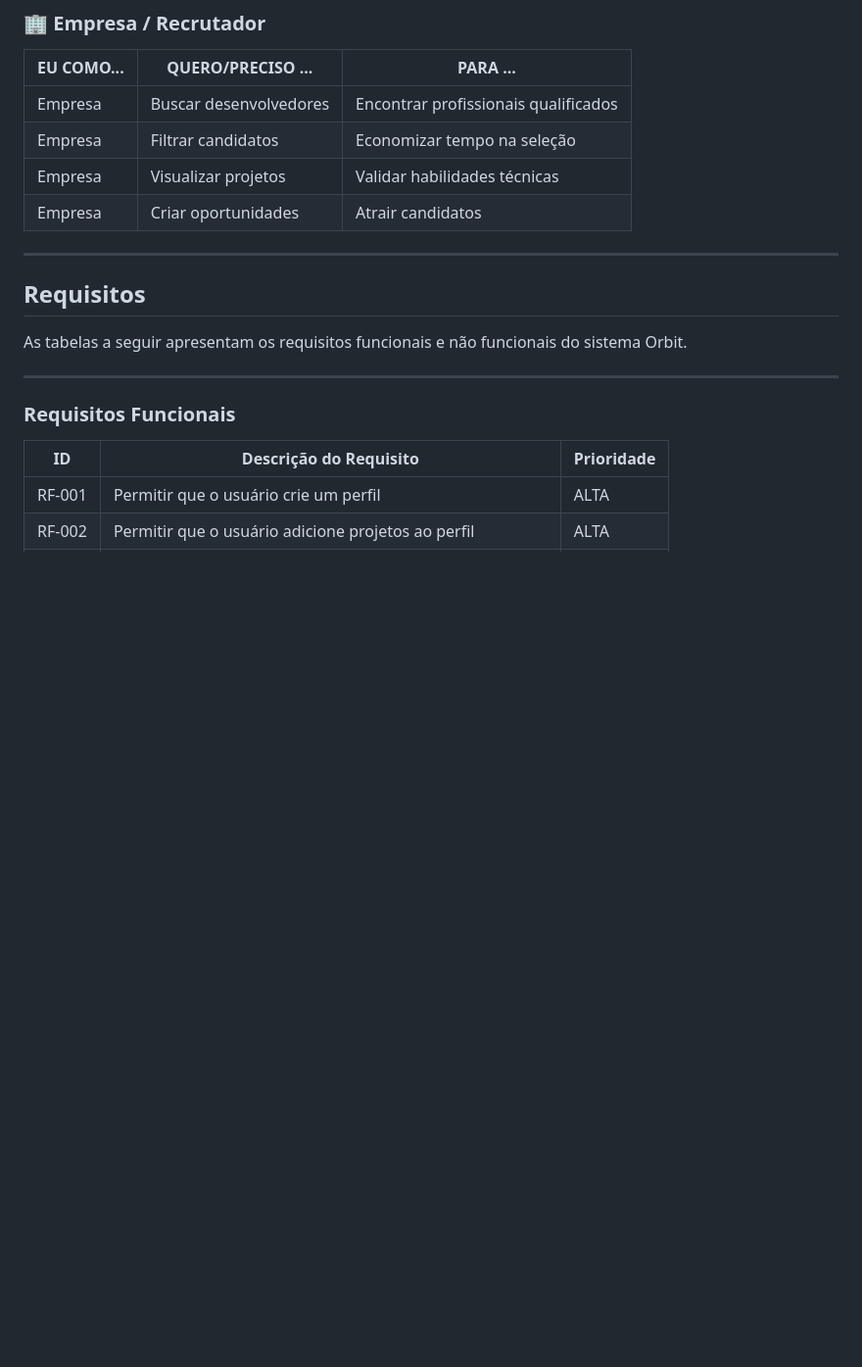
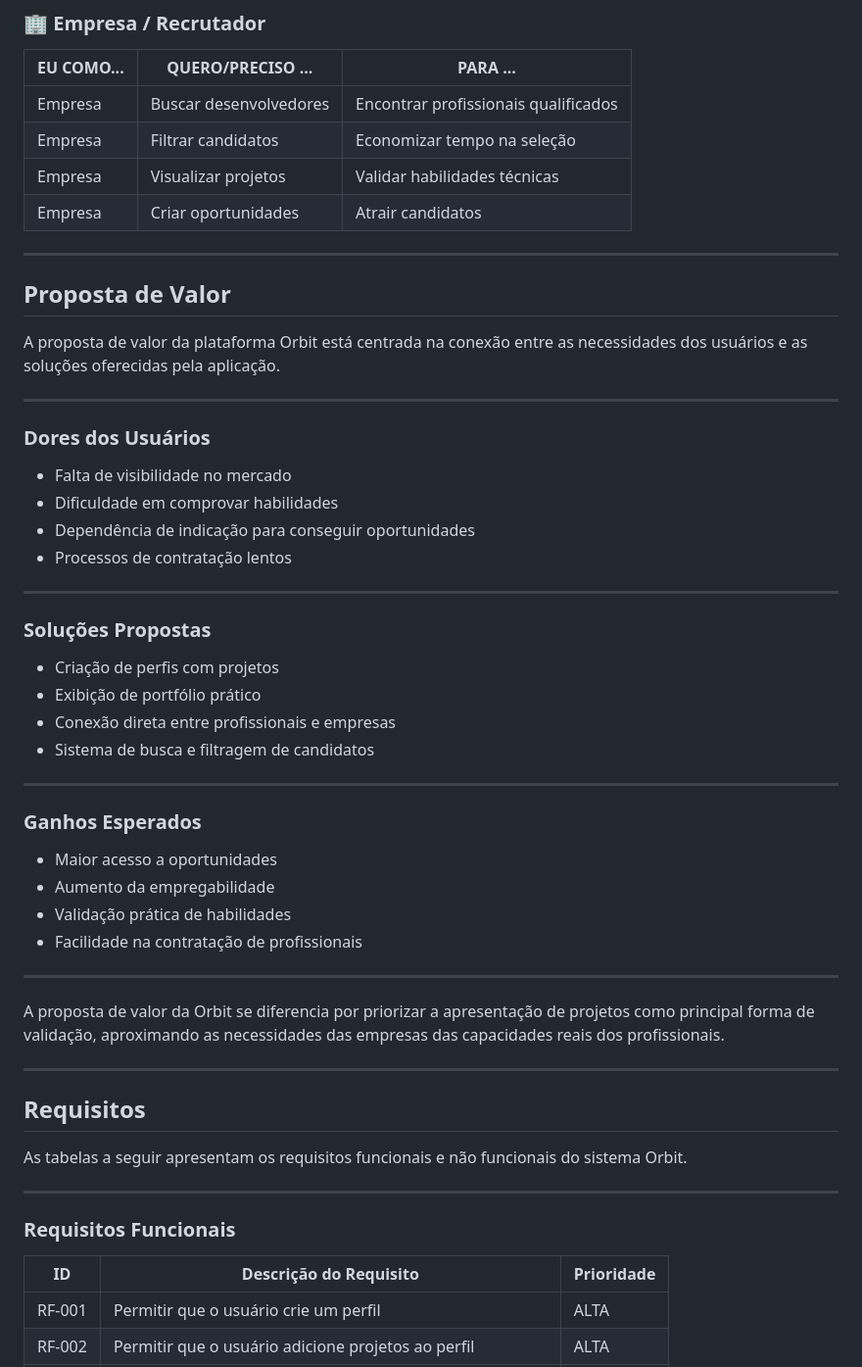
Before and after one commit to kaio-ferreira-pucminas/orbit, a Markdown page: docs/README.md, the part around one of its changes. Shown at 98% size. Rendered like a GitHub page; blank space fills up the shorter version.

```diff
--- a/docs/README.md
+++ b/docs/README.md
@@ -144,6 +194,43 @@ Com base nas personas, foram identificadas as seguintes histórias de usuários:
 |Empresa| Filtrar candidatos | Economizar tempo na seleção |
 |Empresa| Visualizar projetos | Validar habilidades técnicas |
 |Empresa| Criar oportunidades | Atrair candidatos |
+
+---
+
+## Proposta de Valor
+
+A proposta de valor da plataforma Orbit está centrada na conexão entre as necessidades dos usuários e as soluções oferecidas pela aplicação.
+
+---
+
+### Dores dos Usuários
+
+- Falta de visibilidade no mercado
+- Dificuldade em comprovar habilidades
+- Dependência de indicação para conseguir oportunidades
+- Processos de contratação lentos
+
+---
+
+### Soluções Propostas
+
+- Criação de perfis com projetos
+- Exibição de portfólio prático
+- Conexão direta entre profissionais e empresas
+- Sistema de busca e filtragem de candidatos
+
+---
+
+### Ganhos Esperados
+
+- Maior acesso a oportunidades
+- Aumento da empregabilidade
+- Validação prática de habilidades
+- Facilidade na contratação de profissionais
+
+---
+
+A proposta de valor da Orbit se diferencia por priorizar a apresentação de projetos como principal forma de validação, aproximando as necessidades das empresas das capacidades reais dos profissionais.
 
 ---
 
```
Also changed, not shown: other parts of docs/README.md (+86 -3 lines).
